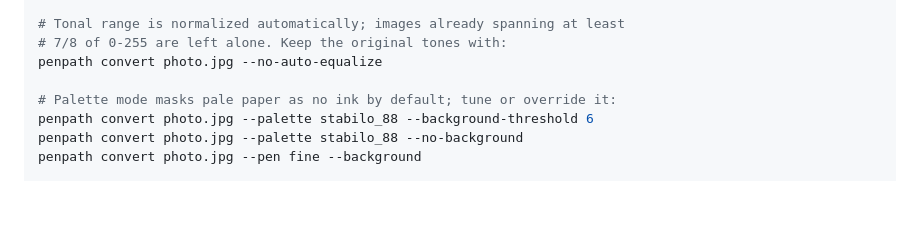
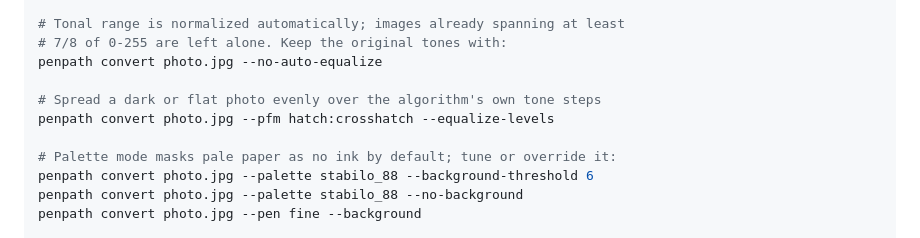
Before and after one commit to sermelo/penpath, a Markdown page: README.md, the part around the change. Rendered like a GitHub page; blank space fills up the shorter version.

```diff
--- a/README.md
+++ b/README.md
@@ -119,6 +119,9 @@ penpath convert photo.jpg -f grayscale -f "posterize:levels=4,dither=floyd_stein
 # Tonal range is normalized automatically; images already spanning at least
 # 7/8 of 0-255 are left alone. Keep the original tones with:
 penpath convert photo.jpg --no-auto-equalize
+
+# Spread a dark or flat photo evenly over the algorithm's own tone steps
+penpath convert photo.jpg --pfm hatch:crosshatch --equalize-levels
 
 # Palette mode masks pale paper as no ink by default; tune or override it:
 penpath convert photo.jpg --palette stabilo_88 --background-threshold 6
```
Also changed, not shown: docs/CLI.md (+1 -0 lines), docs/DECISIONS.md (+2 -0 lines), docs/images/equalize-levels/off_on_compare.png (added), 7 other files.
